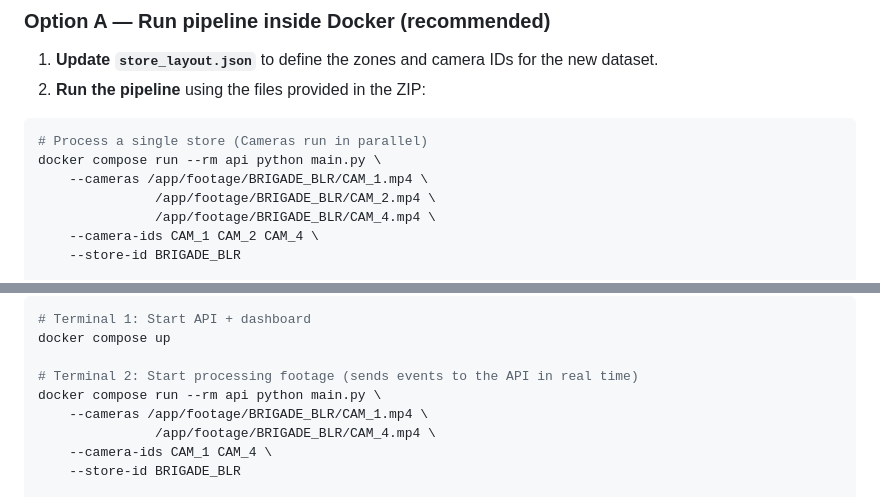
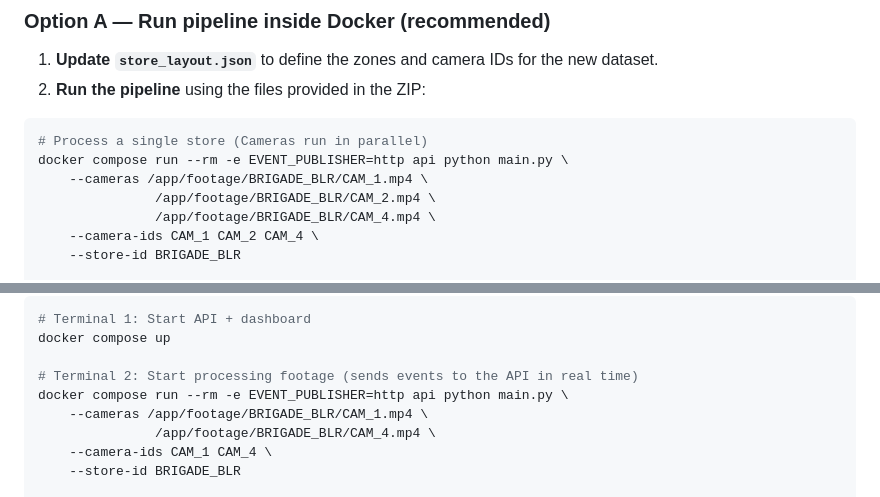
Before and after one commit to khairajram/AI_smart, a Markdown page: README.md, 2 parts joined by grey strips. Drawn GitHub-style.

Commit message:
docs: update README with EVENT_PUBLISHER=http

````diff
--- a/README.md
+++ b/README.md
@@ -121,7 +121,7 @@ Once the API is running, process the CCTV clips to generate events.
 
 ```bash
 # Process a single store (Cameras run in parallel)
-docker compose run --rm api python main.py \
+docker compose run --rm -e EVENT_PUBLISHER=http api python main.py \
     --cameras /app/footage/BRIGADE_BLR/CAM_1.mp4 \
                /app/footage/BRIGADE_BLR/CAM_2.mp4 \
                /app/footage/BRIGADE_BLR/CAM_4.mp4 \
@@ -325,7 +325,7 @@ To see metrics update live while the pipeline processes footage:
 docker compose up
 
 # Terminal 2: Start processing footage (sends events to the API in real time)
-docker compose run --rm api python main.py \
+docker compose run --rm -e EVENT_PUBLISHER=http api python main.py \
     --cameras /app/footage/BRIGADE_BLR/CAM_1.mp4 \
                /app/footage/BRIGADE_BLR/CAM_4.mp4 \
     --camera-ids CAM_1 CAM_4 \
````
